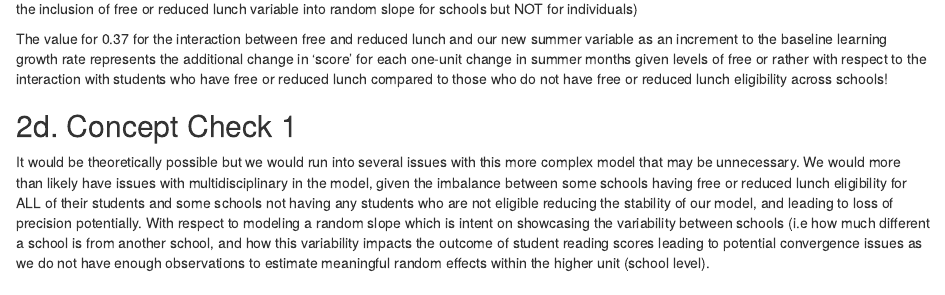
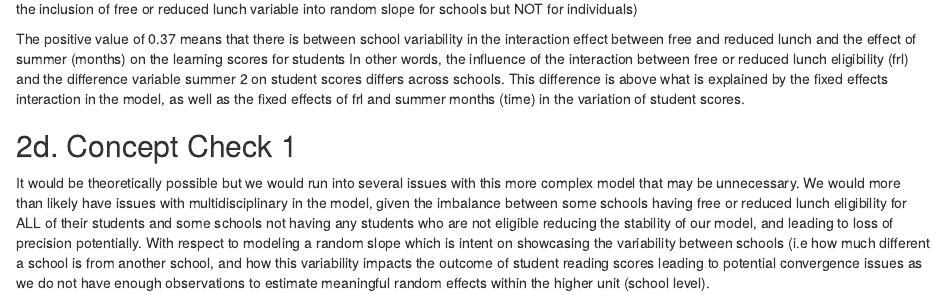
Before and after one commit to fangxin0922/Multilevel-HW, an R Markdown document (PS 6/pset_6Q2_template_mn.Rmd): the page in a window 1100 px wide, from 1620 px down. Rendered offline with R 4.5, knitr and Pandoc, with nearby package versions; some code elsewhere in the file could not run offline.

Commit message:
Update pset_6Q2_template_mn.Rmd

```diff
--- a/PS 6/pset_6Q2_template_mn.Rmd
+++ b/PS 6/pset_6Q2_template_mn.Rmd
@@ -69,7 +69,7 @@ display(m_3)
 
 Note that we are assuming that free and reduced lunch eligibility for a student j may vary in across schools, but not within schools (as indicated by the inclusion of free or reduced lunch variable into random slope for schools but NOT for individuals)
 
-The value for 0.37 for the interaction between free and reduced lunch and our new summer variable as an increment to the baseline learning growth rate  represents the additional change in 'score' for each one-unit change in summer months given levels of free  or rather with respect to the interaction with students who have free or reduced lunch compared to those who do not have free or reduced lunch eligibility across schools!
+The positive value of 0.37 means that there is between school variability in the interaction effect between free and reduced lunch and the effect of summer (months) on the learning scores for students In other words, the influence of the interaction between free or reduced lunch eligibility (frl) and the difference variable summer 2 on student scores differs across schools. This difference is above what is explained by the fixed effects interaction in the model, as well as the fixed effects of frl and summer months (time) in the variation of student scores.
 
 
 ## 2d. Concept Check 1
```
